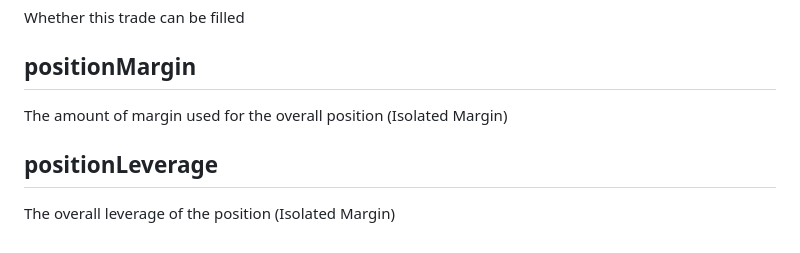
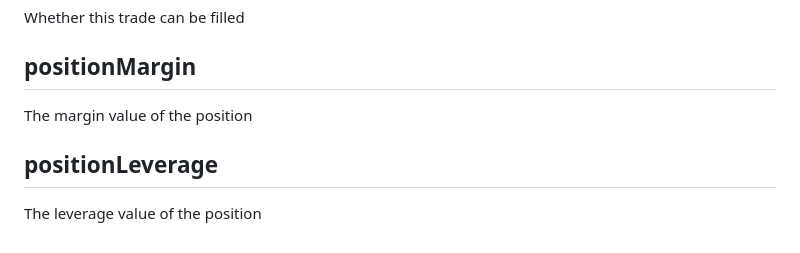
Before and after one commit to dydxprotocol/v4-abacus, a Markdown page: docs/Input/TradeInput.md, the part around the change. Rendered like a GitHub page.

Commit message:
Update tradeInput doc

```diff
--- a/docs/Input/TradeInput.md
+++ b/docs/Input/TradeInput.md
@@ -330,8 +330,8 @@ Whether this trade can be filled
 
 ## positionMargin
 
-The amount of margin used for the overall position (Isolated Margin)
+The margin value of the position
 
 ## positionLeverage
 
-The overall leverage of the position (Isolated Margin)
+The leverage value of the position
```
